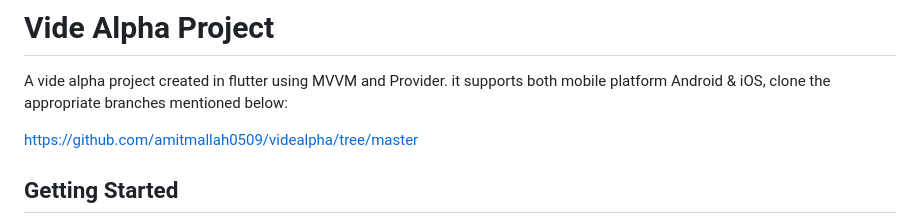
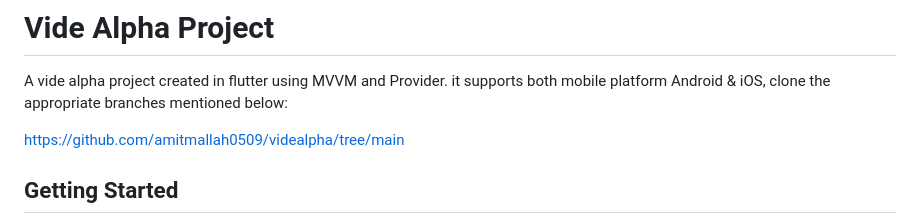
Before and after one commit to amitmallah0509/videalpha, a Markdown page: README.md, the part around the change. GitHub-like rendering.

```diff
--- a/README.md
+++ b/README.md
@@ -2,7 +2,7 @@
 
 A vide alpha project created in flutter using MVVM and Provider. it supports both mobile platform Android & iOS, clone the appropriate branches mentioned below:
 
-https://github.com/amitmallah0509/videalpha/tree/master
+https://github.com/amitmallah0509/videalpha/tree/main
 
 ## Getting Started
 
```
